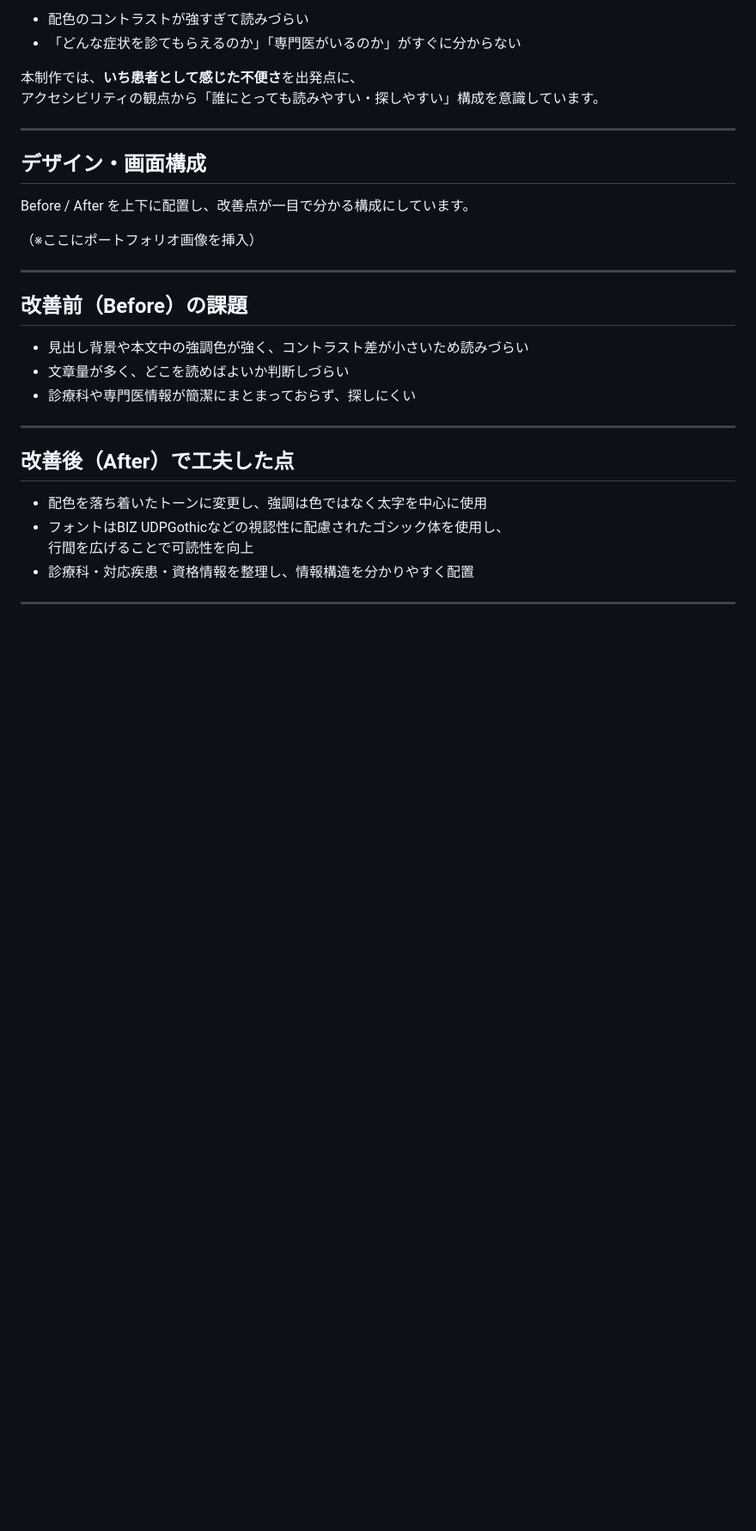
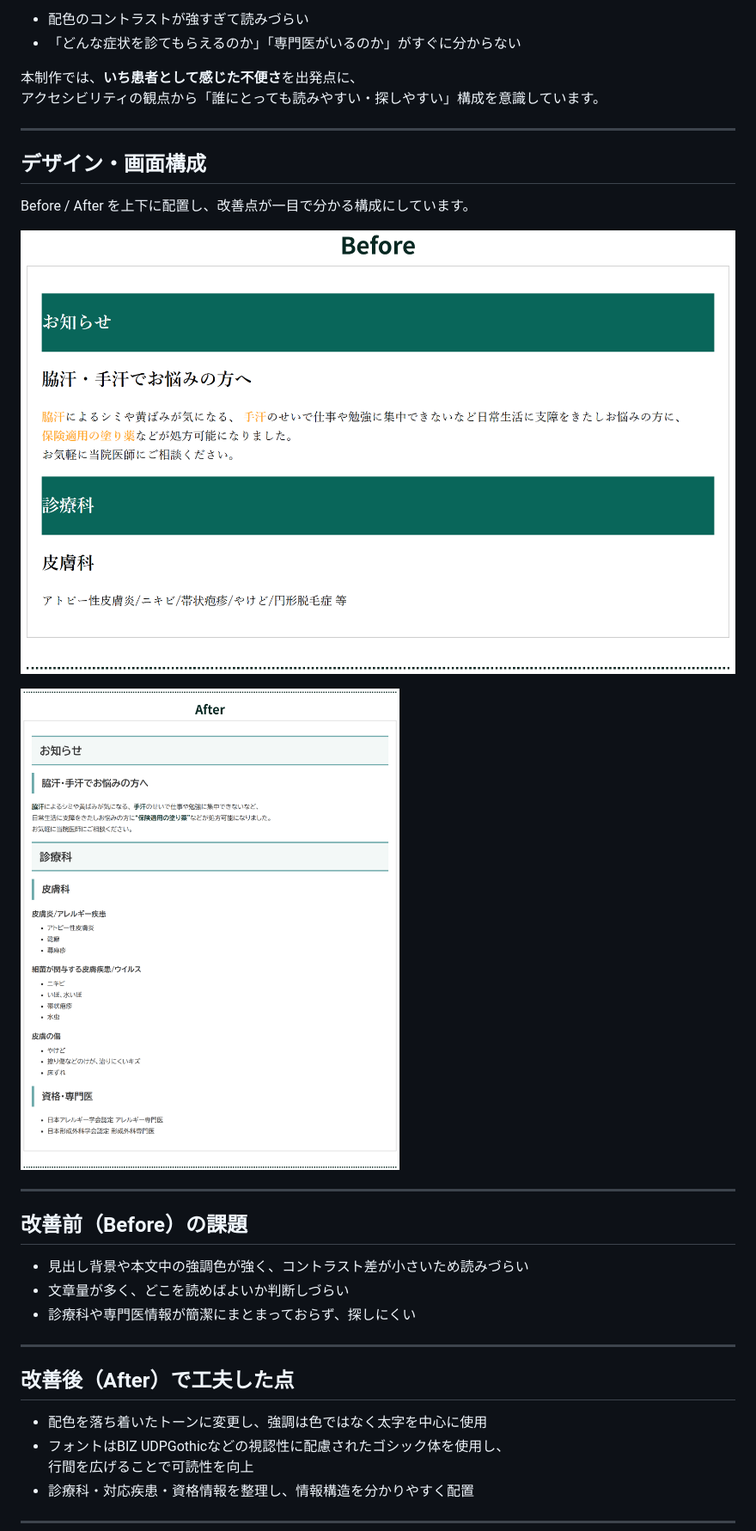
Before and after one commit to sn-0122-flower/portfolio-Hospital_website, a Markdown page: README.md, the part around the change. Shown at 86% size. Rendered like a GitHub page; blank space fills up the shorter version.

Commit message:
Update README.md
画像を追加

```diff
--- a/README.md
+++ b/README.md
@@ -23,7 +23,9 @@ HTML/CSSの学習成果として、<br>
 ## デザイン・画面構成
 Before / After を上下に配置し、改善点が一目で分かる構成にしています。
 
-（※ここにポートフォリオ画像を挿入）
+![Before画像](images/before.png)
+
+![After画像](images/after.png)
 
 ---
 
```
